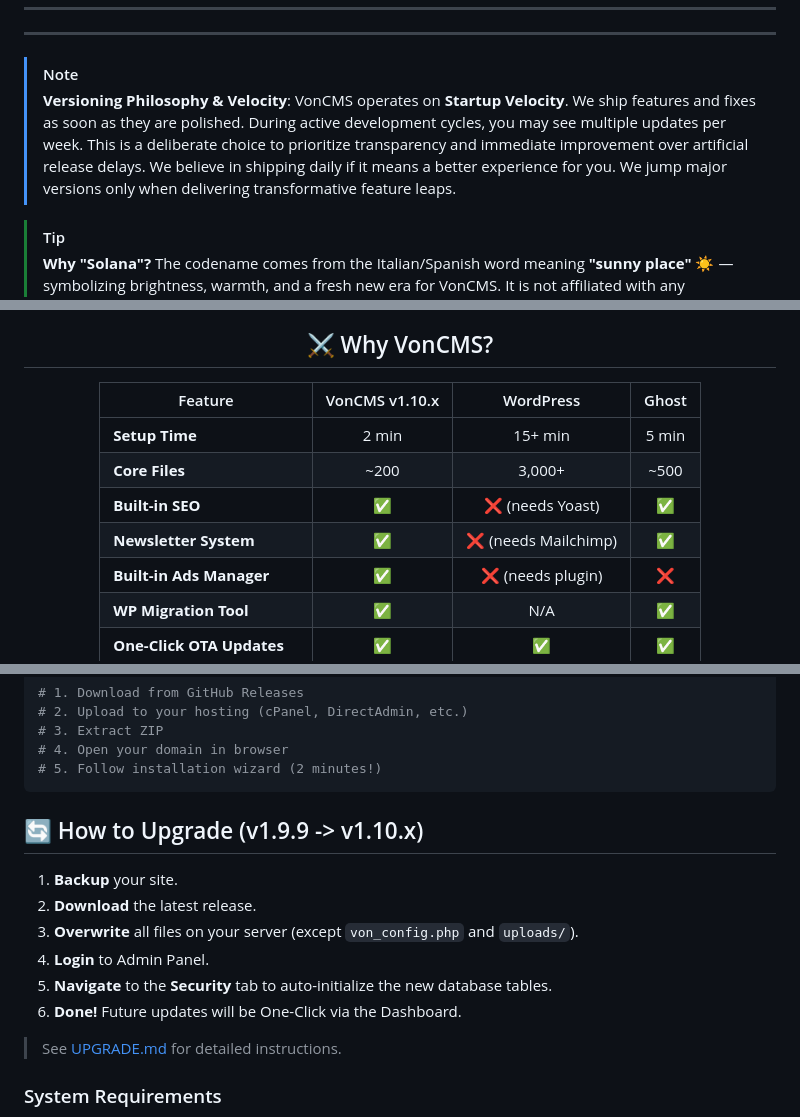
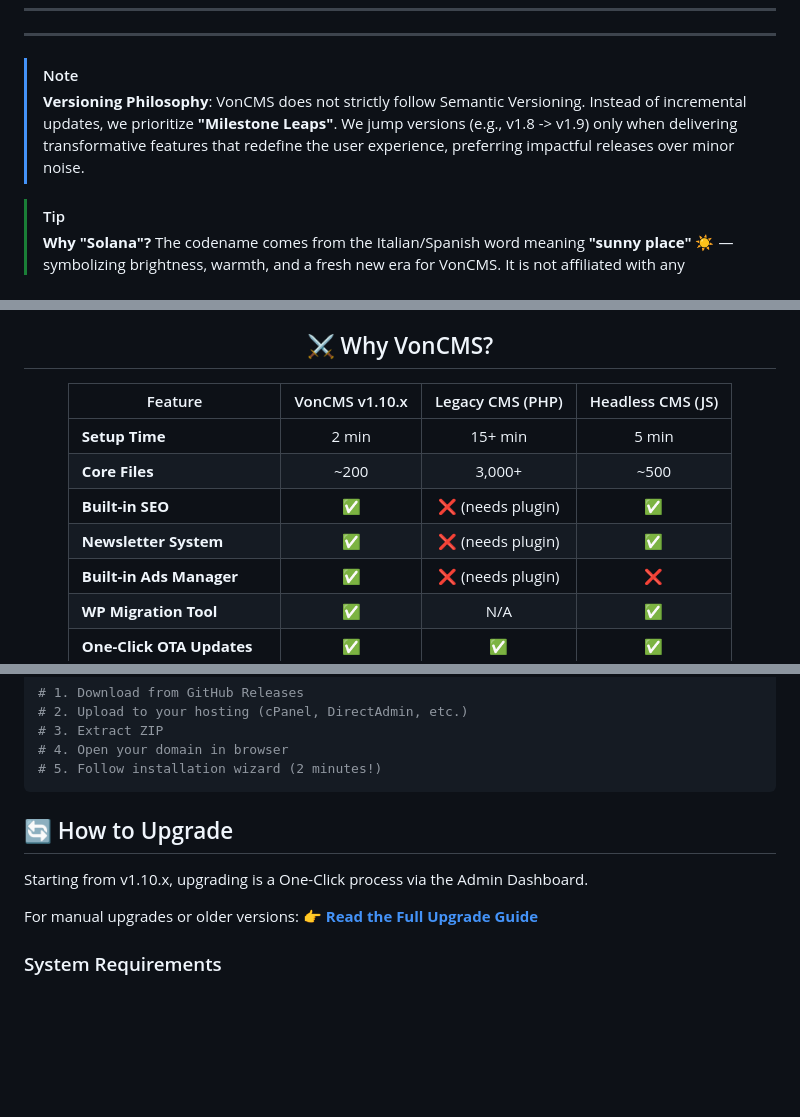
Before and after one commit to Vondereich/VonCMS, a Markdown page: README.md, 3 parts joined by grey strips. GitHub-like rendering; blank space fills up the shorter version.

````diff
--- a/README.md
+++ b/README.md
@@ -24,7 +24,7 @@ _If you find VonCMS useful, please consider giving it a ⭐ — it helps others
 ---
 
 > [!NOTE]
-> **Versioning Philosophy & Velocity**: VonCMS operates on **Startup Velocity**. We ship features and fixes as soon as they are polished. During active development cycles, you may see multiple updates per week. This is a deliberate choice to prioritize transparency and immediate improvement over artificial release delays. We believe in shipping daily if it means a better experience for you. We jump major versions only when delivering transformative feature leaps.
+> **Versioning Philosophy**: VonCMS does not strictly follow Semantic Versioning. Instead of incremental updates, we prioritize **"Milestone Leaps"**. We jump versions (e.g., v1.8 -> v1.9) only when delivering transformative features that redefine the user experience, preferring impactful releases over minor noise.
 
 > [!TIP]
 > **Why "Solana"?** The codename comes from the Italian/Spanish word meaning **"sunny place"** ☀️ — symbolizing brightness, warmth, and a fresh new era for VonCMS. It is not affiliated with any blockchain project.
@@ -41,12 +41,12 @@ _⚠️ Less suitable for: Developers looking for a fully Open Source framework
 
 ## ⚔️ Why VonCMS?
 
-| Feature                     | VonCMS v1.10.x |      WordPress       | Ghost |
+| Feature                     | VonCMS v1.10.x | Legacy CMS (PHP) | Headless CMS (JS) |
 | --------------------------- | :------------: | :------------------: | :---: |
 | **Setup Time**              |     2 min      |       15+ min        | 5 min |
 | **Core Files**              |      ~200      |        3,000+        | ~500  |
-| **Built-in SEO**            |       ✅       |   ❌ (needs Yoast)   |  ✅   |
-| **Newsletter System**       |       ✅       | ❌ (needs Mailchimp) |  ✅   |
+| **Built-in SEO**            |       ✅       |   ❌ (needs plugin)   |  ✅   |
+| **Newsletter System**       |       ✅       | ❌ (needs plugin) |  ✅   |
 | **Built-in Ads Manager**    |       ✅       |  ❌ (needs plugin)   |  ❌   |
 | **WP Migration Tool**       |       ✅       |         N/A          |  ✅   |
 | **One-Click OTA Updates**   |       ✅       |          ✅          |  ✅   |
@@ -213,16 +179,12 @@ Request → CORS → Session → CSRF → Admin Check → Execute
 # 5. Follow installation wizard (2 minutes!)
 ```
 
-## 🔄 How to Upgrade (v1.9.9 -> v1.10.x)
+## 🔄 How to Upgrade
 
-1. **Backup** your site.
-2. **Download** the latest release.
-3. **Overwrite** all files on your server (except `von_config.php` and `uploads/`).
-4. **Login** to Admin Panel.
-5. **Navigate** to the **Security** tab to auto-initialize the new database tables.
-6. **Done!** Future updates will be One-Click via the Dashboard.
+Starting from v1.10.x, upgrading is a One-Click process via the Admin Dashboard.
 
-> See [UPGRADE.md](docs/UPGRADE.md) for detailed instructions.
+For manual upgrades or older versions:
+👉 **[Read the Full Upgrade Guide](docs/UPGRADE.md)**
 
 ### System Requirements
 
````
Also changed, not shown: other parts of README.md (+27 -61 lines).
